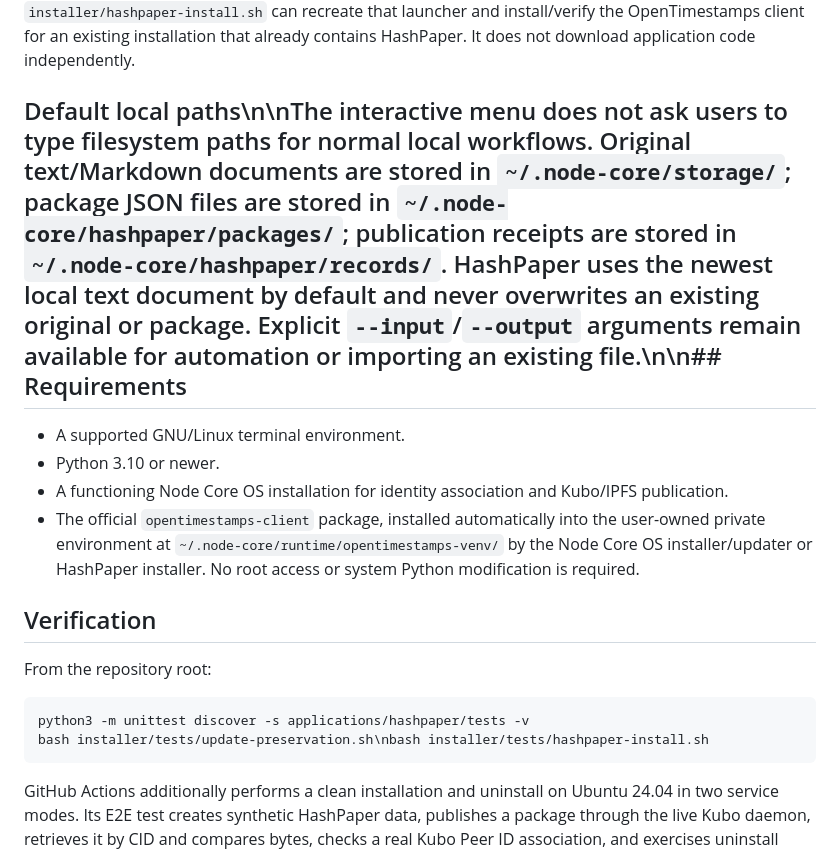
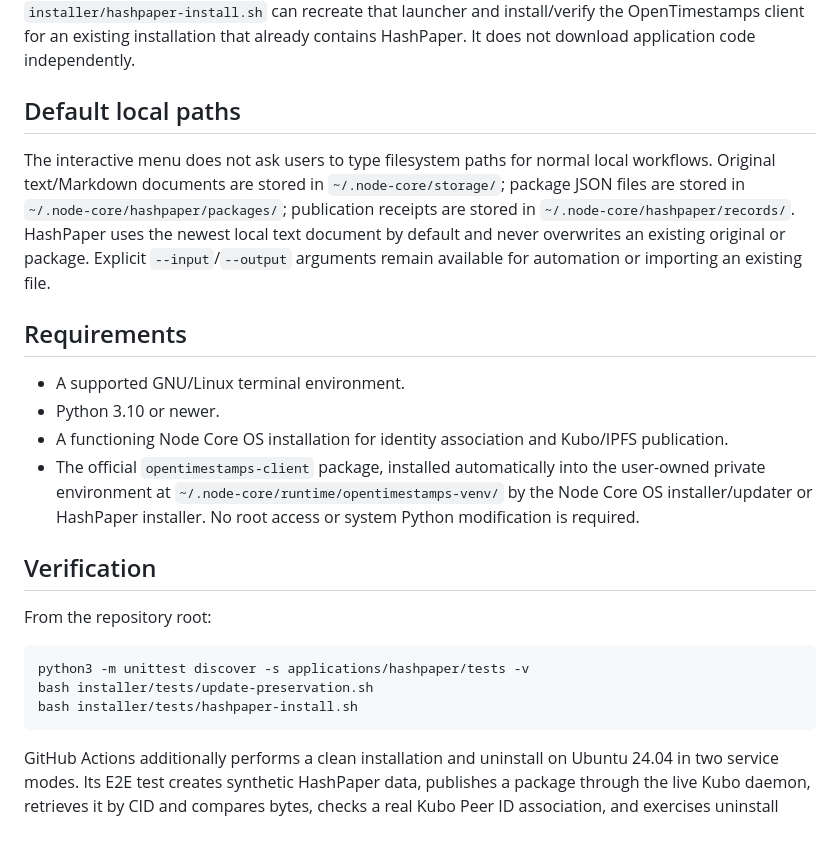
Before and after one commit to byLAEV/Node-Core-OS, a Markdown page: applications/hashpaper/INSTALL.md, the part around the change. GitHub-like rendering.

Commit message:
Fix documentation line breaks

````diff
--- a/applications/hashpaper/INSTALL.md
+++ b/applications/hashpaper/INSTALL.md
@@ -2,7 +2,11 @@
 
 HashPaper is shipped as part of the Node Core OS application code and appears in the Applications menu. Selecting it opens the interactive HashPaper menu. A user-level launcher is installed automatically by the Node Core OS clean installer and updater at `~/.node-core/bin/hashpaper`. The companion script `installer/hashpaper-install.sh` can recreate that launcher and install/verify the OpenTimestamps client for an existing installation that already contains HashPaper. It does not download application code independently.
 
-## Default local paths\n\nThe interactive menu does not ask users to type filesystem paths for normal local workflows. Original text/Markdown documents are stored in `~/.node-core/storage/`; package JSON files are stored in `~/.node-core/hashpaper/packages/`; publication receipts are stored in `~/.node-core/hashpaper/records/`. HashPaper uses the newest local text document by default and never overwrites an existing original or package. Explicit `--input`/`--output` arguments remain available for automation or importing an existing file.\n\n## Requirements
+## Default local paths
+
+The interactive menu does not ask users to type filesystem paths for normal local workflows. Original text/Markdown documents are stored in `~/.node-core/storage/`; package JSON files are stored in `~/.node-core/hashpaper/packages/`; publication receipts are stored in `~/.node-core/hashpaper/records/`. HashPaper uses the newest local text document by default and never overwrites an existing original or package. Explicit `--input`/`--output` arguments remain available for automation or importing an existing file.
+
+## Requirements
 
 - A supported GNU/Linux terminal environment.
 - Python 3.10 or newer.
@@ -15,7 +19,8 @@ From the repository root:
 
 ```bash
 python3 -m unittest discover -s applications/hashpaper/tests -v
-bash installer/tests/update-preservation.sh\nbash installer/tests/hashpaper-install.sh
+bash installer/tests/update-preservation.sh
+bash installer/tests/hashpaper-install.sh
 ```
 
 GitHub Actions additionally performs a clean installation and uninstall on Ubuntu 24.04 in two service modes. Its E2E test creates synthetic HashPaper data, publishes a package through the live Kubo daemon, retrieves it by CID and compares bytes, checks a real Kubo Peer ID association, and exercises uninstall safety checks.
````
